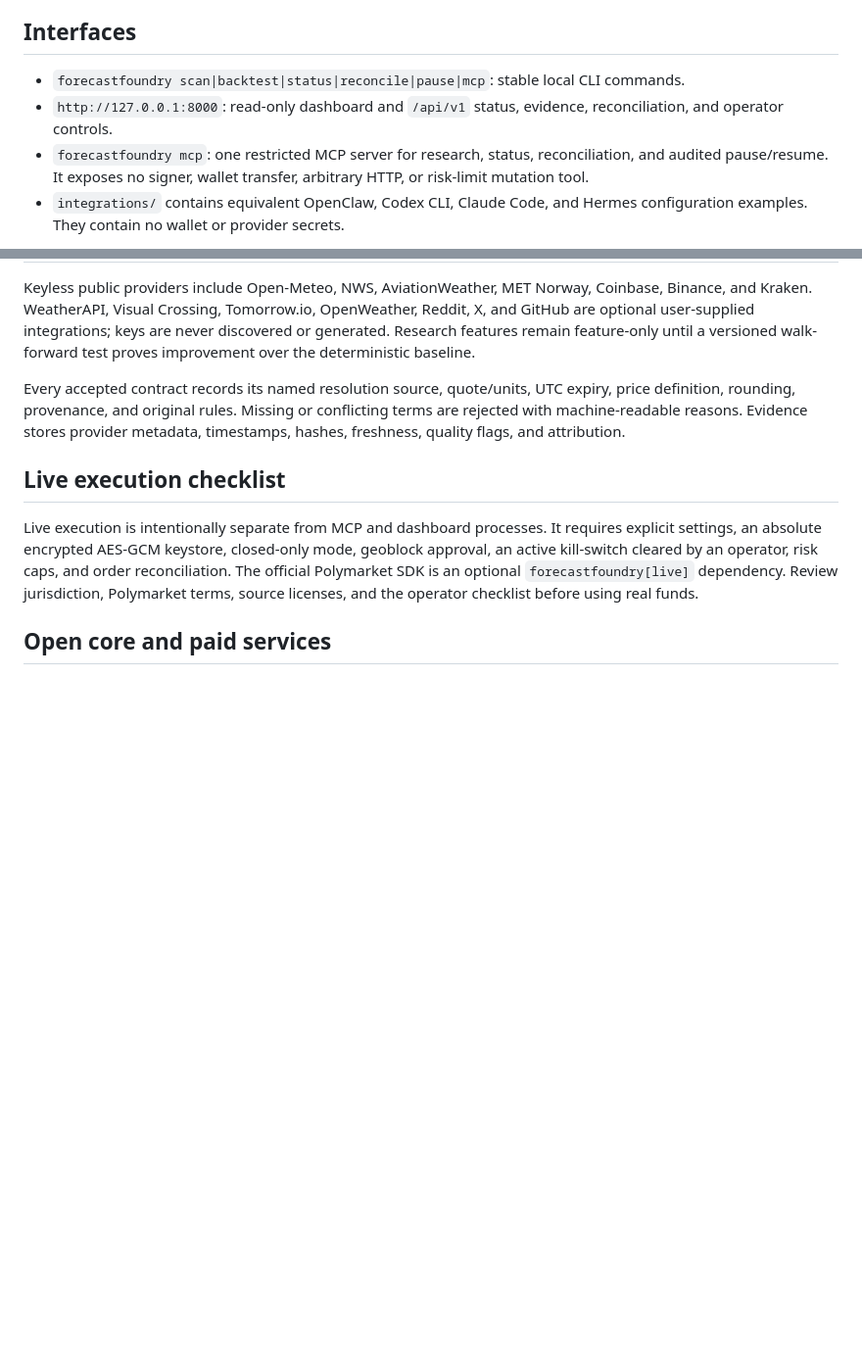
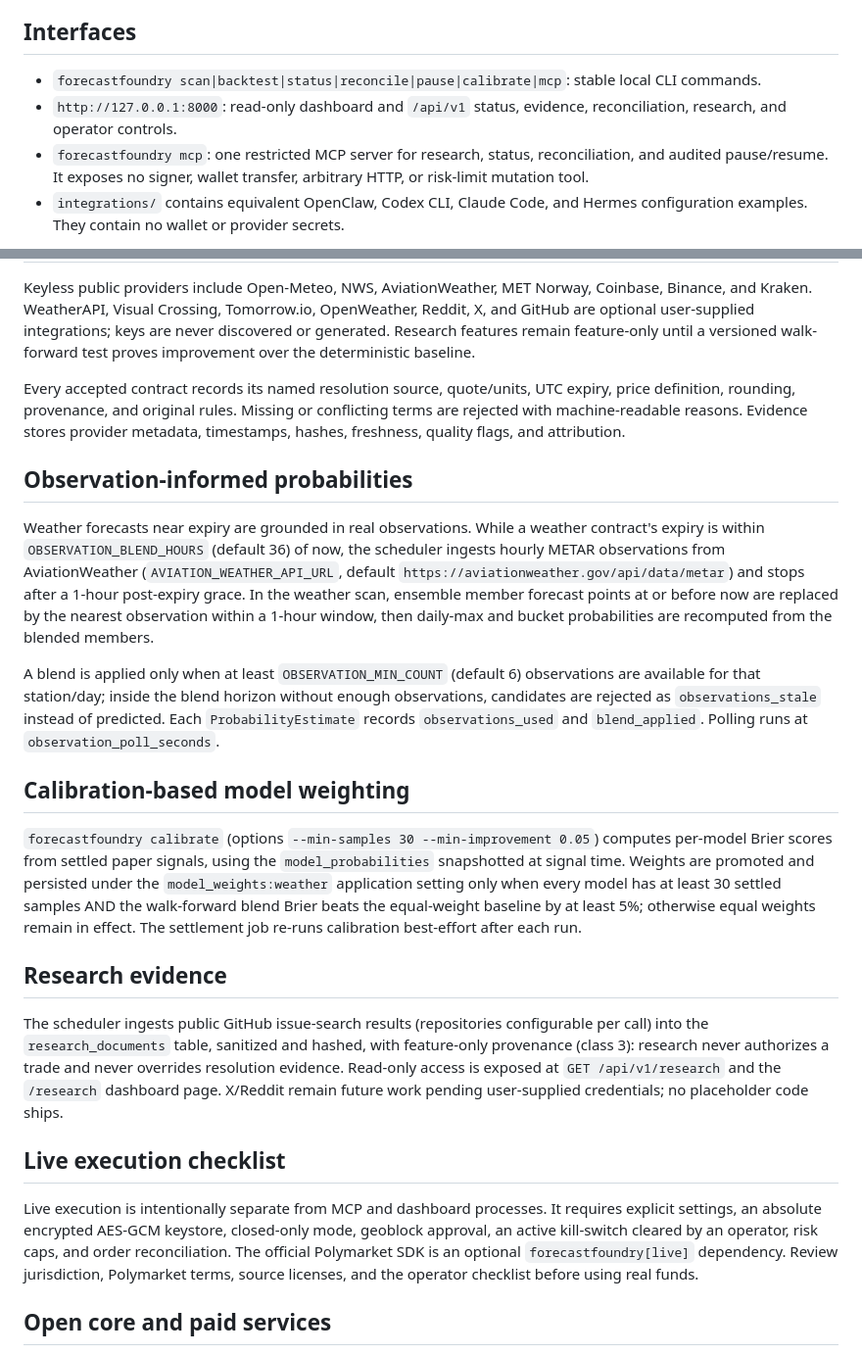
Before and after one commit to s3nafps/ForecastFoundry, a Markdown page: README.md, 2 parts joined by grey strips. Shown at 98% size. GitHub-like rendering; blank space fills up the shorter version.

Commit message:
docs: record completion verification and CI evidence

```diff
--- a/README.md
+++ b/README.md
@@ -6,8 +6,8 @@ Forecasts and probabilities are estimates, not financial advice or guarantees. F
 
 ## Interfaces
 
-- `forecastfoundry scan|backtest|status|reconcile|pause|mcp`: stable local CLI commands.
-- `http://127.0.0.1:8000`: read-only dashboard and `/api/v1` status, evidence, reconciliation, and operator controls.
+- `forecastfoundry scan|backtest|status|reconcile|pause|calibrate|mcp`: stable local CLI commands.
+- `http://127.0.0.1:8000`: read-only dashboard and `/api/v1` status, evidence, reconciliation, research, and operator controls.
 - `forecastfoundry mcp`: one restricted MCP server for research, status, reconciliation, and audited pause/resume. It exposes no signer, wallet transfer, arbitrary HTTP, or risk-limit mutation tool.
 - `integrations/` contains equivalent OpenClaw, Codex CLI, Claude Code, and Hermes configuration examples. They contain no wallet or provider secrets.
 
@@ -33,6 +33,20 @@ Keyless public providers include Open-Meteo, NWS, AviationWeather, MET Norway, C
 
 Every accepted contract records its named resolution source, quote/units, UTC expiry, price definition, rounding, provenance, and original rules. Missing or conflicting terms are rejected with machine-readable reasons. Evidence stores provider metadata, timestamps, hashes, freshness, quality flags, and attribution.
 
+## Observation-informed probabilities
+
+Weather forecasts near expiry are grounded in real observations. While a weather contract's expiry is within `OBSERVATION_BLEND_HOURS` (default 36) of now, the scheduler ingests hourly METAR observations from AviationWeather (`AVIATION_WEATHER_API_URL`, default `https://aviationweather.gov/api/data/metar`) and stops after a 1-hour post-expiry grace. In the weather scan, ensemble member forecast points at or before now are replaced by the nearest observation within a 1-hour window, then daily-max and bucket probabilities are recomputed from the blended members.
+
+A blend is applied only when at least `OBSERVATION_MIN_COUNT` (default 6) observations are available for that station/day; inside the blend horizon without enough observations, candidates are rejected as `observations_stale` instead of predicted. Each `ProbabilityEstimate` records `observations_used` and `blend_applied`. Polling runs at `observation_poll_seconds`.
+
+## Calibration-based model weighting
+
+`forecastfoundry calibrate` (options `--min-samples 30 --min-improvement 0.05`) computes per-model Brier scores from settled paper signals, using the `model_probabilities` snapshotted at signal time. Weights are promoted and persisted under the `model_weights:weather` application setting only when every model has at least 30 settled samples AND the walk-forward blend Brier beats the equal-weight baseline by at least 5%; otherwise equal weights remain in effect. The settlement job re-runs calibration best-effort after each run.
+
+## Research evidence
+
+The scheduler ingests public GitHub issue-search results (repositories configurable per call) into the `research_documents` table, sanitized and hashed, with feature-only provenance (class 3): research never authorizes a trade and never overrides resolution evidence. Read-only access is exposed at `GET /api/v1/research` and the `/research` dashboard page. X/Reddit remain future work pending user-supplied credentials; no placeholder code ships.
+
 ## Live execution checklist
 
 Live execution is intentionally separate from MCP and dashboard processes. It requires explicit settings, an absolute encrypted AES-GCM keystore, closed-only mode, geoblock approval, an active kill-switch cleared by an operator, risk caps, and order reconciliation. The official Polymarket SDK is an optional `forecastfoundry[live]` dependency. Review jurisdiction, Polymarket terms, source licenses, and the operator checklist before using real funds.
```
Also changed, not shown: docs/FINAL_AUDIT.md (+39 -13 lines).
